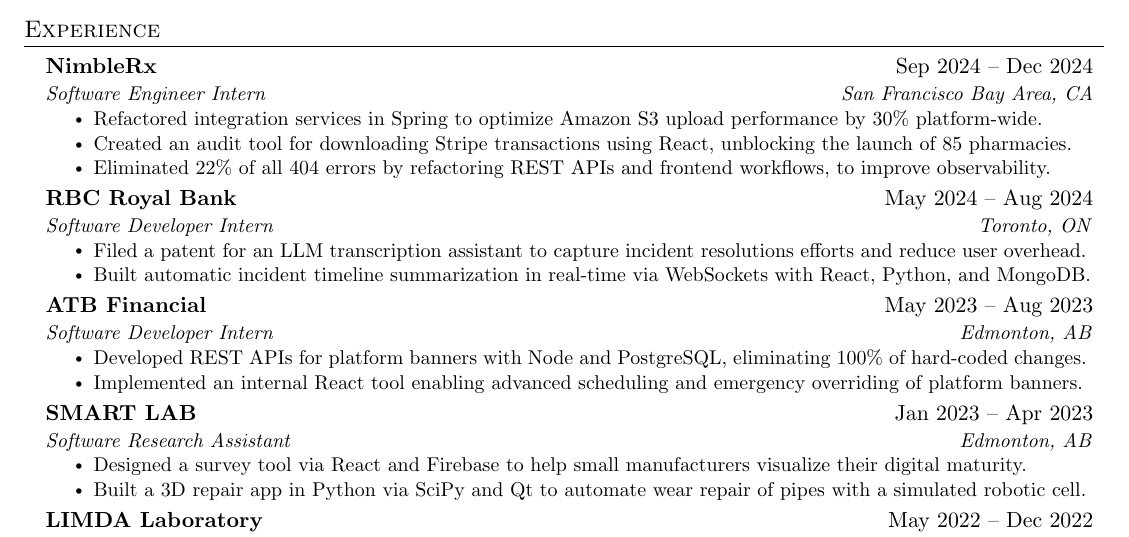
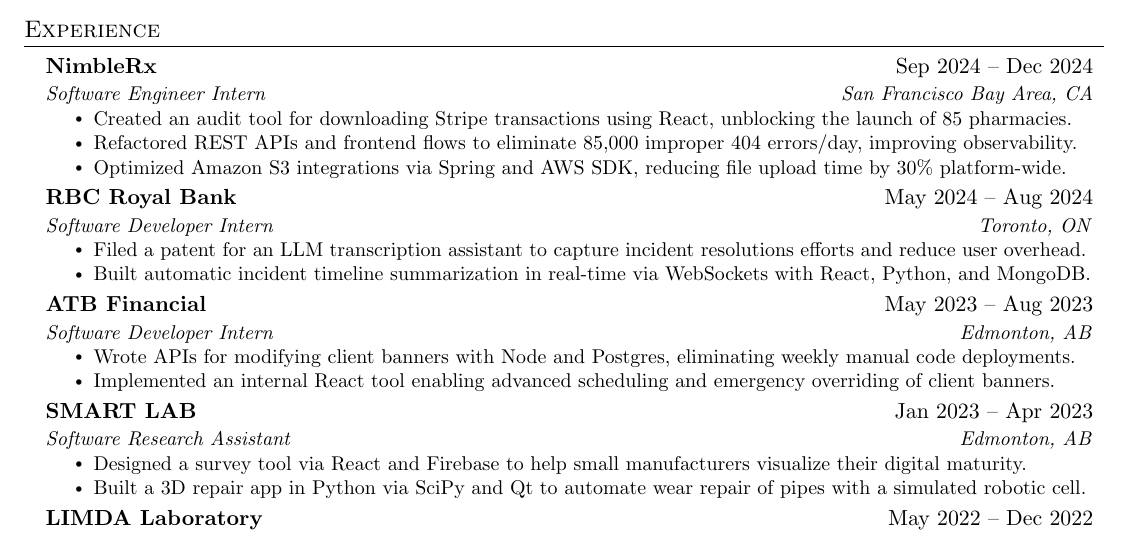
Before and after one commit to owencooke/owencooke, a LaTeX CV (Owen_Cooke_Resume.tex): part of the page, cut so that both start at the same text. Compiled offline with pdfLaTeX.

Commit message:
adjust bullet phrasing

```diff
--- a/Owen_Cooke_Resume.tex
+++ b/Owen_Cooke_Resume.tex
@@ -132,12 +132,15 @@
 {NimbleRx}{Sep 2024 -- Dec 2024}
 {Software Engineer Intern}{San Francisco Bay Area, CA}
 \resumeItemListStart
-\resumeItem{Refactored integration services in Spring to optimize
-    Amazon S3 upload performance by 30\% platform-wide.}
 \resumeItem{Created an audit tool for downloading Stripe
     transactions using React, unblocking the launch of 85 pharmacies.}
-\resumeItem{Eliminated 22\% of all 404 errors by refactoring REST APIs
-    and frontend workflows, to improve observability.}
+\resumeItem{Refactored REST
+    APIs
+    and frontend flows to eliminate 85,000 improper
+    404 errors/day, improving observability.}
+\resumeItem{Optimized Amazon S3 integrations via Spring and AWS
+    SDK, reducing file
+    upload time by 30\% platform-wide.}
 \resumeItemListEnd
 
 \resumeSubheading
@@ -154,10 +157,10 @@
 {ATB Financial}{May 2023 -- Aug 2023}
 {Software Developer Intern}{Edmonton, AB}
 \resumeItemListStart
-\resumeItem{Developed REST APIs for platform banners with Node and
-    PostgreSQL, eliminating 100\% of hard-coded changes.}
+\resumeItem{Wrote APIs for modifying client banners with Node and
+    Postgres, eliminating weekly manual code deployments.}
 \resumeItem{Implemented an internal React tool enabling advanced
-    scheduling and emergency overriding of platform banners.}
+    scheduling and emergency overriding of client banners.}
 \resumeItemListEnd
 
 \resumeSubheading
```
Also changed, not shown: Owen_Cooke_Resume.pdf.
